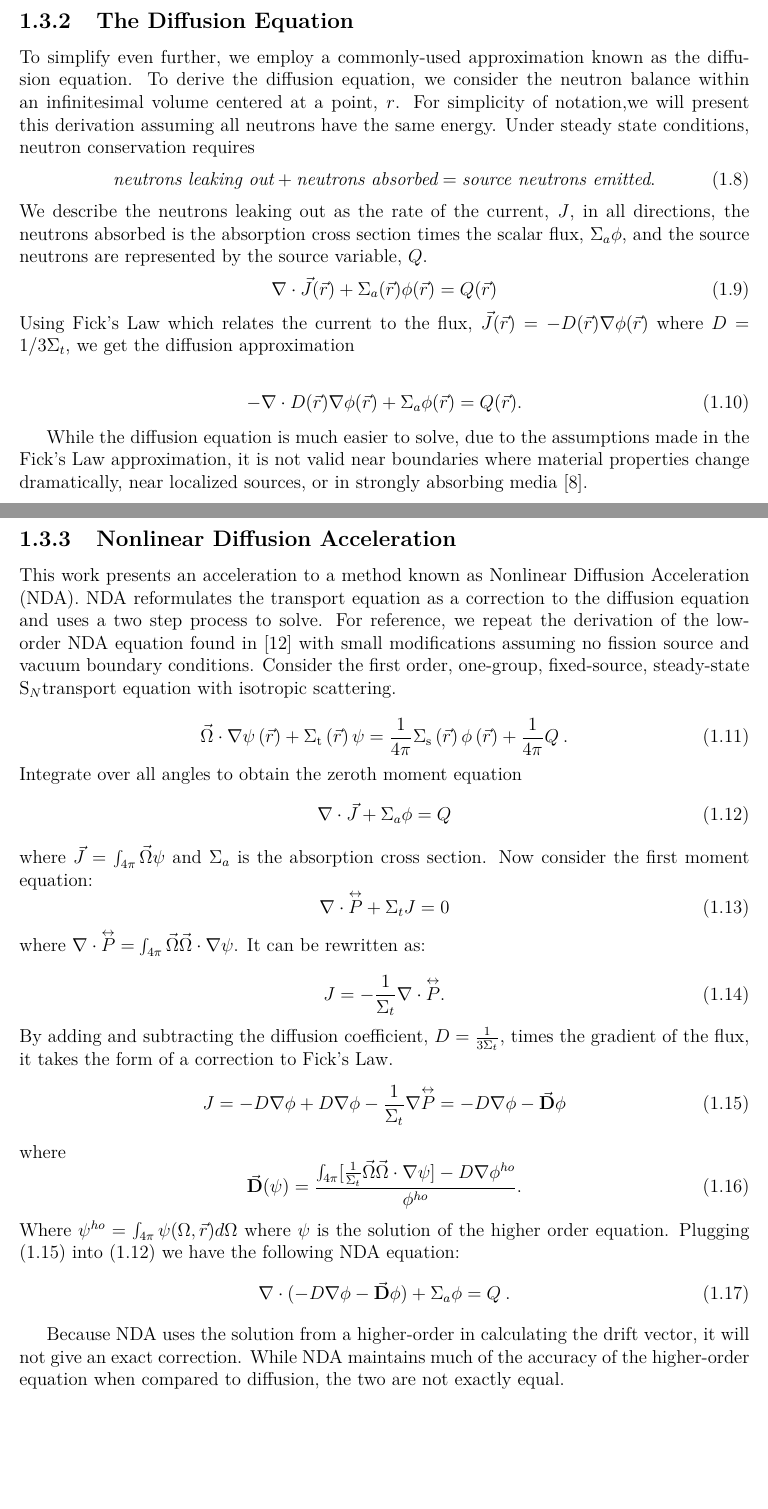
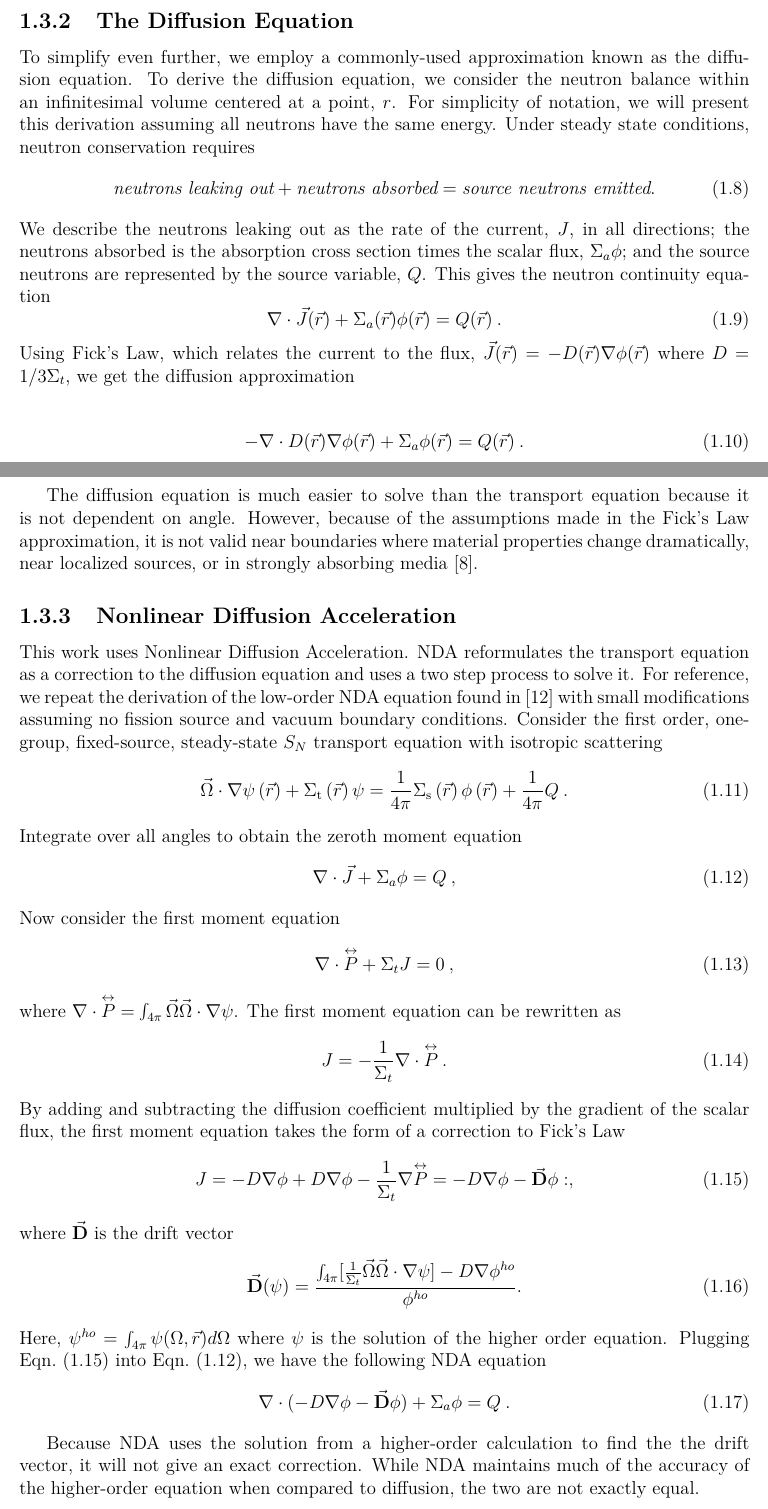
Before and after one commit to marissachanlatte/MastersThesis, a LaTeX thesis (main.tex, which reads ch-introduction.tex): two parts of pages 7 and 8 of 30, joined at a grey line, cut so that both start at the same text, the shorter picture padded with empty space. Compiled offline with pdfLaTeX.

Commit message:
comments up to 1.4

```diff
--- a/ch-introduction.tex
+++ b/ch-introduction.tex
@@ -119,63 +122,65 @@ The monoenergetic version of the Self-Adjoint Angular Flux equation appropriate
 
 
 \subsection{The Diffusion Equation}
-To simplify even further, we employ a commonly-used approximation known as the diffusion equation. To derive the diffusion equation, we consider the neutron balance within an infinitesimal volume centered at a point, $r$. For simplicity of notation,we will present this derivation assuming all neutrons have the same energy. Under steady state conditions, neutron conservation requires
+To simplify even further, we employ a commonly-used approximation known as the diffusion equation. To derive the diffusion equation, we consider the neutron balance within an infinitesimal volume centered at a point, $r$. For simplicity of notation, we will present this derivation assuming all neutrons have the same energy. Under steady state conditions, neutron conservation requires
 %
 \begin{equation}
     \textit{neutrons leaking out} + \textit{neutrons absorbed} = \textit{source neutrons emitted}.
 \end{equation}
-We describe the neutrons leaking out as the rate of the current, $J$, in all directions, the neutrons absorbed is the absorption cross section times the scalar flux, $\Sigma_a\phi$, and the source neutrons are represented by the source variable, $Q$.
+We describe the neutrons leaking out as the rate of the current, $J$, in all directions; the neutrons absorbed is the absorption cross section times the scalar flux, $\Sigma_a\phi$; and the source neutrons are represented by the source variable, $Q$. This gives the neutron continuity equation
+% I'd put in the equaiton for current so we know how it fits in to this whole thing.
 \begin{equation}
-    \nabla\cdot \vec{J}(\vec{r}) + \Sigma_a(\vec{r})\phi(\vec{r}) = Q(\vec{r})
+    \nabla\cdot \vec{J}(\vec{r}) + \Sigma_a(\vec{r})\phi(\vec{r}) = Q(\vec{r})\:.
 \end{equation}
-Using Fick's Law which relates the current to the flux, $\vec{J}(\vec{r}) = -D(\vec{r})\nabla\phi(\vec{r})$ where $D = 1/3\Sigma_t$, we get the diffusion approximation
+Using Fick's Law, which relates the current to the flux, $\vec{J}(\vec{r}) = -D(\vec{r})\nabla\phi(\vec{r})$ where $D = 1/3\Sigma_t$, we get the diffusion approximation
 
 \begin{equation}
 \begin{split}
- - \nabla \cdot D(\vec{r})\nabla\phi(\vec{r}) &+ \Sigma_a \phi(\vec{r}) = Q(\vec{r}).
+ - \nabla \cdot D(\vec{r})\nabla\phi(\vec{r}) &+ \Sigma_a \phi(\vec{r}) = Q(\vec{r})\:.
 \end{split}
 \label{eq:diffusion_fixed_source}
 \end{equation}
 
-While the diffusion equation is much easier to solve, due to the assumptions made in the Fick's Law approximation, it is not valid near boundaries where material properties change dramatically, near localized sources, or in strongly absorbing media \cite{lewis-miller}.
+The diffusion equation is much easier to solve than the transport equation because it is not dependent on angle. However, because of the assumptions made in the Fick's Law approximation, it is not valid near boundaries where material properties change dramatically, near localized sources, or in strongly absorbing media \cite{lewis-miller}.
 
 \subsection{Nonlinear Diffusion Acceleration}
-This work presents an acceleration to a method known as Nonlinear Diffusion Acceleration (NDA). NDA reformulates the transport equation as a correction to the diffusion equation and uses a two step process to solve. For reference, we repeat the derivation of the low-order NDA equation found in \cite{morel-holo} with small modifications assuming no fission source and vacuum boundary conditions. Consider the first order, one-group, fixed-source, steady-state \sn transport equation with isotropic scattering.
-
+This work uses Nonlinear Diffusion Acceleration. NDA reformulates the transport equation as a correction to the diffusion equation and uses a two step process to solve it. For reference, we repeat the derivation of the low-order NDA equation found in \cite{morel-holo} with small modifications assuming no fission source and vacuum boundary conditions. Consider the first order, one-group, fixed-source, steady-state $S_N$ transport equation with isotropic scattering
+%
   \begin{equation}
   \vec{\Omega}\cdot \nabla \psi \left(\vec{r}\right)+ \Sigma_{\mm{t}}\left(\vec{r}\right)\psi = \frac{1}{4 \pi} \Sigma_{\mm{s}}\left(\vec{r}\right) \phi\left(\vec{r}\right) + \frac{1}{4 \pi} Q\:.
   \end{equation}
 Integrate over all angles to obtain the zeroth moment equation
 \begin{equation}
-  \nabla \cdot \vec{J} + \Sigma_a\phi  =  Q
+  \nabla \cdot \vec{J} + \Sigma_a\phi  =  Q\:,
   \label{eq:zeroth_moment_1g}
   \end{equation}
-where $\vec{J} = \int_{4\pi} \vec{\Omega}\psi$ and $\Sigma_a$ is the absorption cross section.   Now consider the first moment equation:
+% where $\vec{J} = \int_{4\pi} \vec{\Omega}\psi$  (tell us this where you talk about current earlier)
+Now consider the first moment equation
   \begin{equation}
-  \nabla \cdot \overset{\text{\scriptsize$\leftrightarrow$}}{P} + \Sigma_t J = 0
+  \nabla \cdot \overset{\text{\scriptsize$\leftrightarrow$}}{P} + \Sigma_t J = 0 \:,
   \end{equation}
-where $\nabla \cdot \overset{\text{\scriptsize$\leftrightarrow$}}{P} =  \int_{4\pi} \vec{\Omega} \vec{\Omega} \cdot \nabla \psi$. It can be rewritten as:
-
+where $\nabla \cdot \overset{\text{\scriptsize$\leftrightarrow$}}{P} =  \int_{4\pi} \vec{\Omega} \vec{\Omega} \cdot \nabla \psi$. The first moment equation can be rewritten as
+%
   \begin{equation}
-  J= -\frac{1}{\Sigma_t} \nabla \cdot \overset{\text{\scriptsize$\leftrightarrow$}}{P}.
+  J= -\frac{1}{\Sigma_t} \nabla \cdot \overset{\text{\scriptsize$\leftrightarrow$}}{P}\:.
   \end{equation}
-  By adding and subtracting the diffusion coefficient, $D = \frac{1}{3\Sigma_t}$, times the gradient of the flux, it takes the form of a correction to Fick's Law.
+  By adding and subtracting the diffusion coefficient multiplied by the gradient of the scalar flux, the first moment equation takes the form of a correction to Fick's Law
   \begin{equation}
   J = -D \nabla \phi + D \nabla \phi - \frac{1}{\Sigma_t} \nabla \overset{\text{\scriptsize$\leftrightarrow$}}{P} \\
-  = -D \nabla \phi - \vec{\textbf{D}} \phi
+  = -D \nabla \phi - \vec{\textbf{D}} \phi:,
   \label{eq:fick_corr_1g}
   \end{equation}
-  where
+  where $\vec{\textbf{D}}$ is the drift vector
  \begin{equation}
   \vec{\textbf{D}} (\psi) = \frac{\int_{4\pi} [\frac{1}{\Sigma_t} \vec{\Omega} \vec{\Omega}\cdot \nabla \psi] - D \nabla \phi^{ho}}{\phi^{ho}}.
   \label{eq:drift_vector}
   \end{equation}
-Where $\psi^{ho} = \int_{4\pi} \psi(\Omega, \vec{r}) d\Omega$ where $\psi$ is the solution of the higher order equation. Plugging \eqref{eq:fick_corr_1g} into \eqref{eq:zeroth_moment_1g} we have the following NDA equation:
+Here, $\psi^{ho} = \int_{4\pi} \psi(\Omega, \vec{r}) d\Omega$ where $\psi$ is the solution of the higher order equation. Plugging Eqn.~\eqref{eq:fick_corr_1g} into Eqn.~\eqref{eq:zeroth_moment_1g}, we have the following NDA equation
   \begin{equation}
   \nabla\cdot(-D \nabla \phi - \vec{\bf D} \phi) + \Sigma_a \phi = Q \:. \label{eq:NDA_1g}
   \end{equation}
 
-Because NDA uses the solution from a higher-order in calculating the drift vector, it will not give an exact correction. While NDA maintains much of the accuracy of the higher-order equation when compared to diffusion, the two are not exactly equal.
+Because NDA uses the solution from a higher-order calculation to find the the drift vector, it will not give an exact correction. While NDA maintains much of the accuracy of the higher-order equation when compared to diffusion, the two are not exactly equal.
 
 
 \subsection{Coupling NDA and SAAF}
@@ -190,4 +195,6 @@ In this work, we use SAAF as the higher order equation and NDA to accelerate the
-            \item Solve \eqref{eq:NDA_1g} for $\phi^l$
+            \item Solve Eqn.~\eqref{eq:SAAF} for $\psi^l$ using $\phi^{l-1}$ on RHS.
+            \item Calculate drift vector, Eqn.~\eqref{eq:drift_vector}, using $\psi^l$
+            \item Solve Eqn.~\eqref{eq:NDA_1g} for $\phi^l$
             \item Check $\phi^{l-1}, \phi^l$ for convergence
         \end{enumerate}
     \item Return $\phi$
```
Also changed, not shown: ch-introduction.tex (11 more changed lines).
